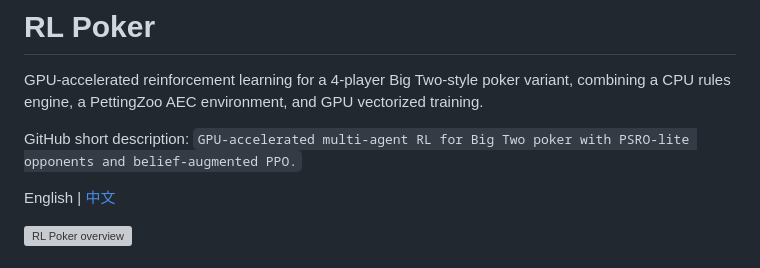
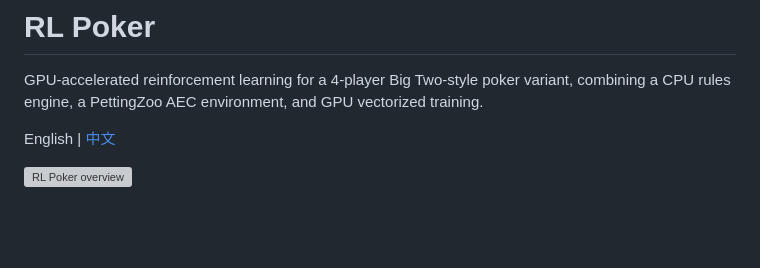
Before and after one commit to Weilv-D/RL_Poker, a Markdown page: README.md, the part around the change. GitHub-like rendering; blank space fills up the shorter version; grey boxes are pictures that could not be loaded.

Commit message:
docs: remove GitHub short description from README files

```diff
--- a/README.md
+++ b/README.md
@@ -1,8 +1,6 @@
 # RL Poker
 
 GPU-accelerated reinforcement learning for a 4-player Big Two-style poker variant, combining a CPU rules engine, a PettingZoo AEC environment, and GPU vectorized training.
-
-GitHub short description: `GPU-accelerated multi-agent RL for Big Two poker with PSRO-lite opponents and belief-augmented PPO.`
 
 English | [中文](README_CN.md)
 
```
Also changed, not shown: README_CN.md (+0 -1 lines).
